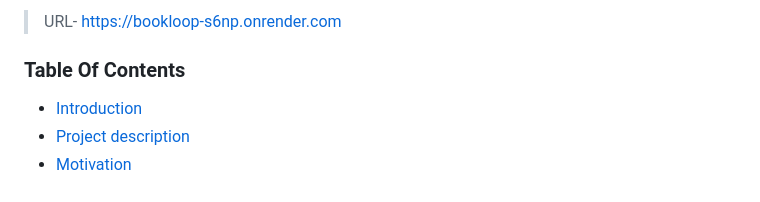
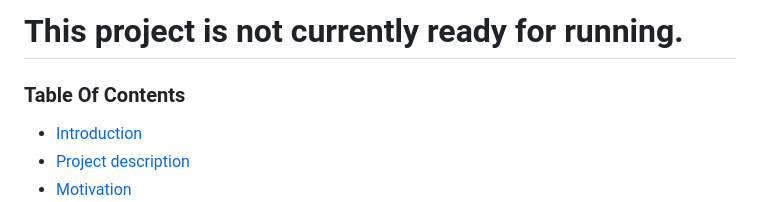
Before and after one commit to Arannamoy-Mondal/BookLoop, a Markdown page: Readme.md, the part around the change. GitHub-like rendering.

Commit message:
upd:Readme.md

```diff
--- a/Readme.md
+++ b/Readme.md
@@ -1,4 +1,8 @@
-> URL- https://bookloop-s6np.onrender.com
+
+
+# This project is not currently ready for running.
+
+<!-- > URL- https://bookloop-s6np.onrender.com -->
 
 ### Table Of Contents
 - [Introduction](#️-1-introduction)
```
